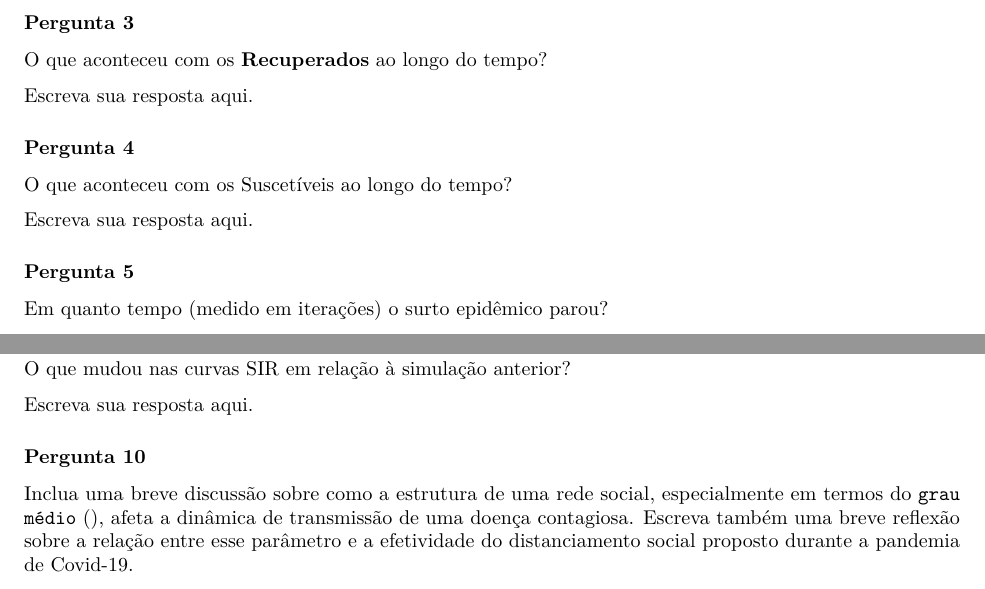
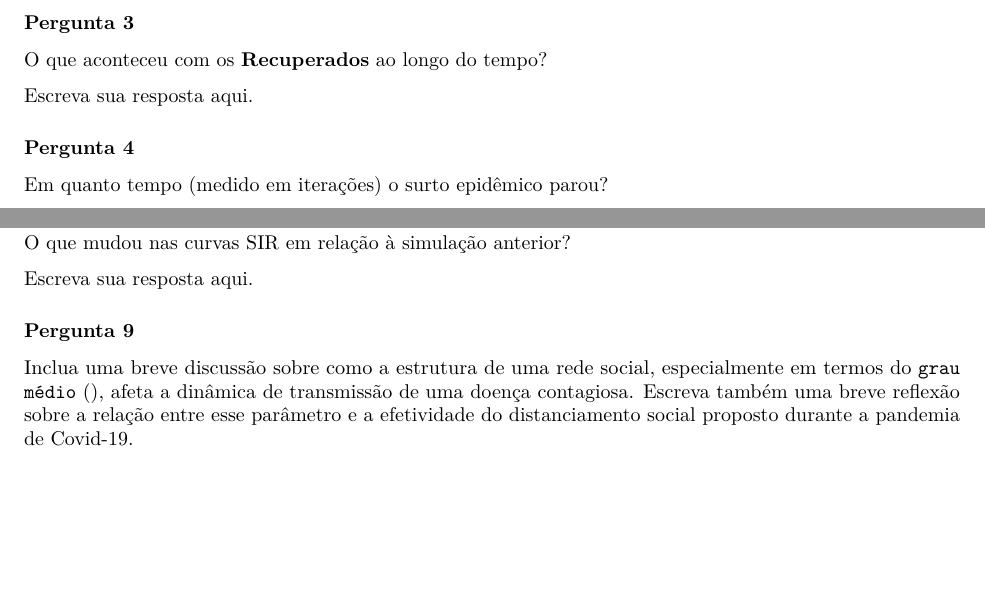
Before and after one commit to marmello77/EcoAnimal, an R Markdown document (PC3 Socialidade/socialidade.Rmd): two parts of pages 6 and 13 of 13, joined at a grey line, cut so that both start at the same text, the shorter picture padded with empty space. Rendered offline with R 4.5, knitr and Pandoc, then LaTeX, with nearby package versions; code that draws random numbers runs with fixed seeds of ours; some code elsewhere in the file could not run offline.

Commit message:
Update socialidade.Rmd

````diff
--- a/PC3 Socialidade/socialidade.Rmd
+++ b/PC3 Socialidade/socialidade.Rmd
@@ -307,7 +307,3 @@ Escreva sua resposta aqui.
 
 ### Pergunta 4
 
-O que aconteceu com os Suscetíveis ao longo do tempo?
-
-```{=html}
-<style>
@@ -320,11 +310,3 @@ O que aconteceu com os Suscetíveis ao longo do tempo?
-</style>
-```
-::: answer-box
-Escreva sua resposta aqui.
-:::
-
-### Pergunta 5
-
 Em quanto tempo (medido em iterações) o surto epidêmico parou?
 
 ```{=html}
@@ -672,7 +654,7 @@ O que mudou nas curvas SIR em relação à simulação anterior?
 Escreva sua resposta aqui.
 :::
 
-### Pergunta 10
+### Pergunta 9
 
 Inclua uma breve discussão sobre como a estrutura de uma rede social,
 especialmente em termos do `grau médio` (<k>), afeta a dinâmica de
````
Also changed, not shown: PC3 Socialidade/socialidade.Rmd (14 more changed lines).
